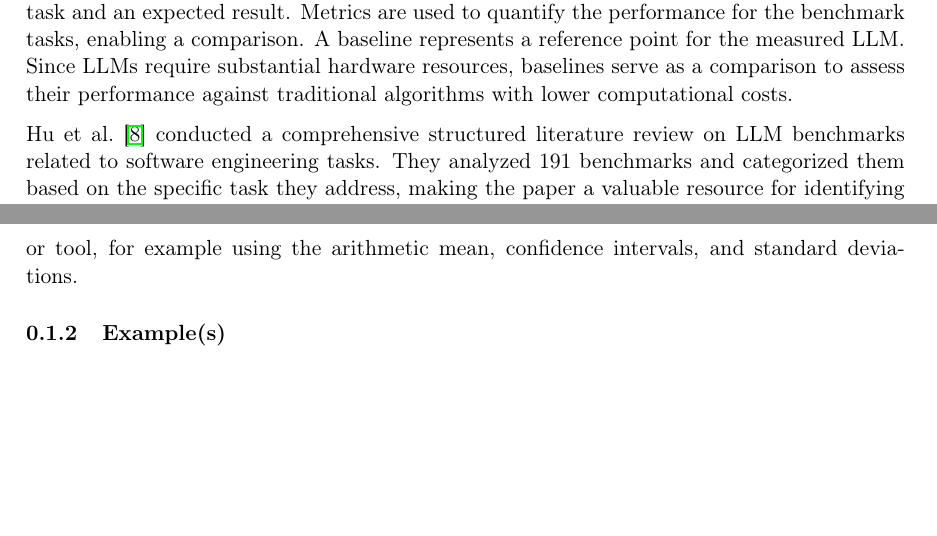
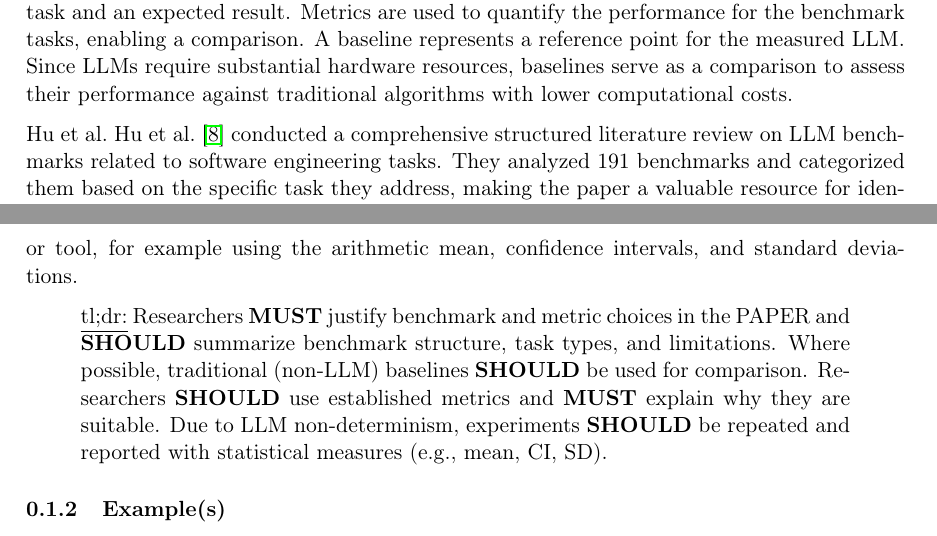
Before and after one commit to se-uhd/llm-guidelines-website, a LaTeX document (guidelines/_sources/07_report-baselines-benchmarks-and-metrics.tex): two parts of pages 1 and 2 of 7, joined at a grey line, cut so that both start at the same text, the shorter picture padded with empty space. Compiled offline with pdfLaTeX.

Commit message:
Add tl;dr for "Report Suitable Baselines, Benchmarks, and Metrics"

```diff
--- a/guidelines/_sources/07_report-baselines-benchmarks-and-metrics.tex
+++ b/guidelines/_sources/07_report-baselines-benchmarks-and-metrics.tex
@@ -13,7 +13,7 @@ Metrics are used to quantify the performance for the benchmark tasks, enabling a
 A baseline represents a reference point for the measured LLM.
 Since LLMs require substantial hardware resources, baselines serve as a comparison to assess their performance against traditional algorithms with lower computational costs.
 
-\citet{hu2025assessingadvancingbenchmarksevaluating} conducted a comprehensive structured literature review on LLM benchmarks related to software engineering tasks.
+Hu et al.~\citet{hu2025assessingadvancingbenchmarksevaluating} conducted a comprehensive structured literature review on LLM benchmarks related to software engineering tasks.
 They analyzed 191 benchmarks and categorized them based on the specific task they address, making the paper a valuable resource for identifying relevant existing benchmarks.
 
 When selecting benchmarks, it is important to fully understand the benchmark tasks and the expected result, because they determine what the benchmark actually assesses.
@@ -42,6 +42,9 @@ Metrics used to measure inter-model agreements are percent agreement, Cohen's ka
 LLM-based generation is non-deterministic by-design.
 Due to this non-determinism, researchers \should repeat experiments to statistically assess the performance of a model or tool, for example using the arithmetic mean, confidence intervals, and standard deviations.
 
+\begin{quote}
+\underline{tl;dr:} Researchers \must justify benchmark and metric choices in the \paper and \should summarize benchmark structure, task types, and limitations. Where possible, traditional (non-LLM) baselines \should be used for comparison. Researchers \should use established metrics and \must explain why they are suitable. Due to LLM non-determinism, experiments \should be repeated and reported with statistical measures (e.g., mean, CI, SD).
+\end{quote}
 
 \subsubsection{Example(s)}
 
```
